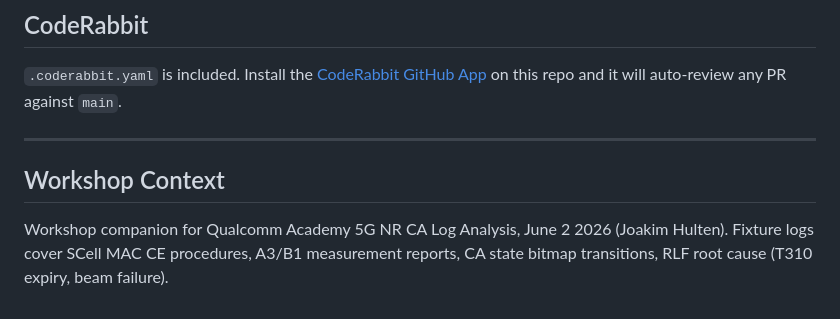
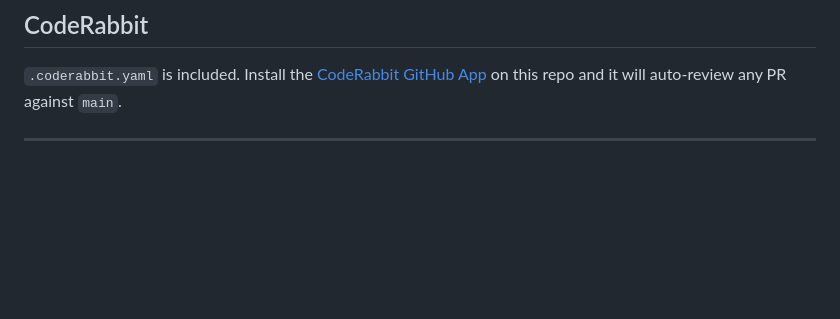
Before and after one commit to gerardrecinto/nr-ca-analyzer, a Markdown page: README.md, the part around the change. Drawn GitHub-style; blank space fills up the shorter version.

Commit message:
docs: remove workshop context

```diff
--- a/README.md
+++ b/README.md
@@ -302,7 +302,3 @@ python -m pytest tests/ --tb=short
 `.coderabbit.yaml` is included. Install the [CodeRabbit GitHub App](https://github.com/apps/coderabbit-ai) on this repo and it will auto-review any PR against `main`.
 
 ---
-
-## Workshop Context
-
-Workshop companion for Qualcomm Academy 5G NR CA Log Analysis, June 2 2026 (Joakim Hulten). Fixture logs cover SCell MAC CE procedures, A3/B1 measurement reports, CA state bitmap transitions, RLF root cause (T310 expiry, beam failure).
```
